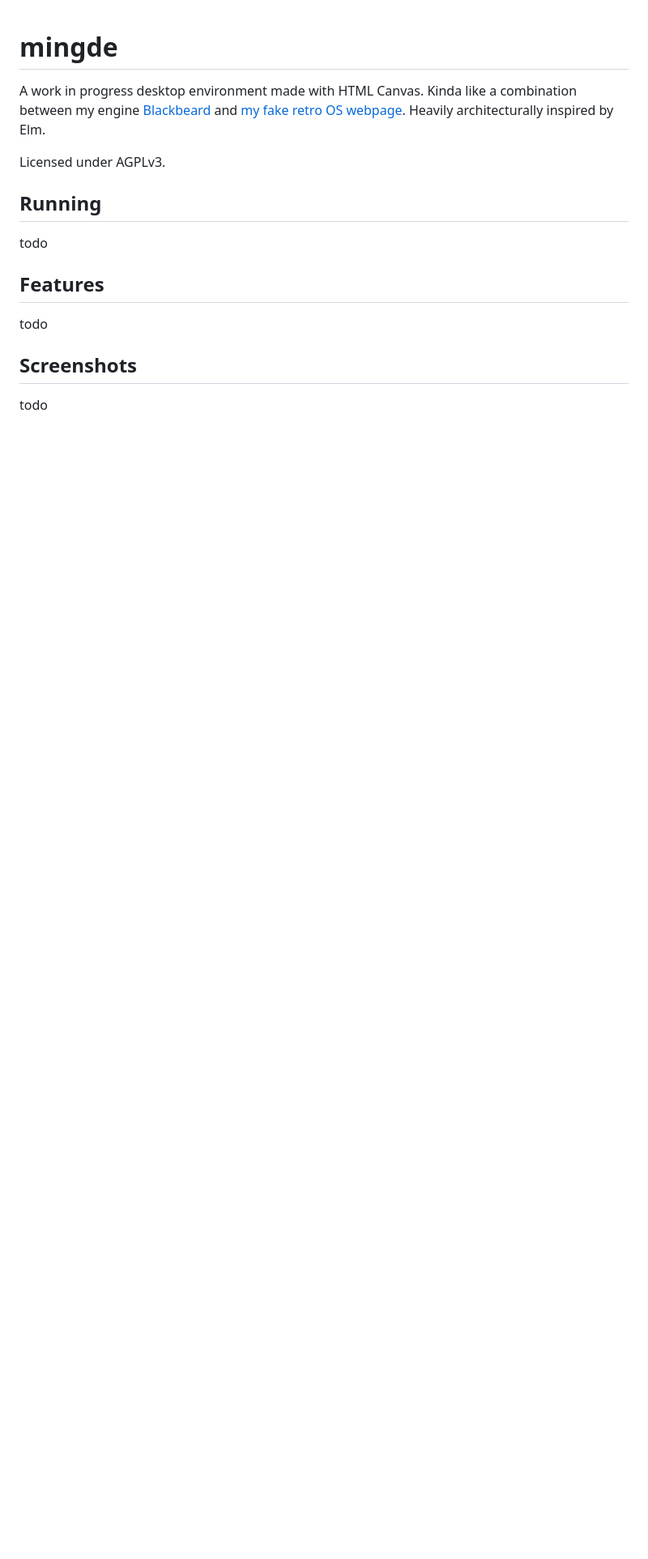
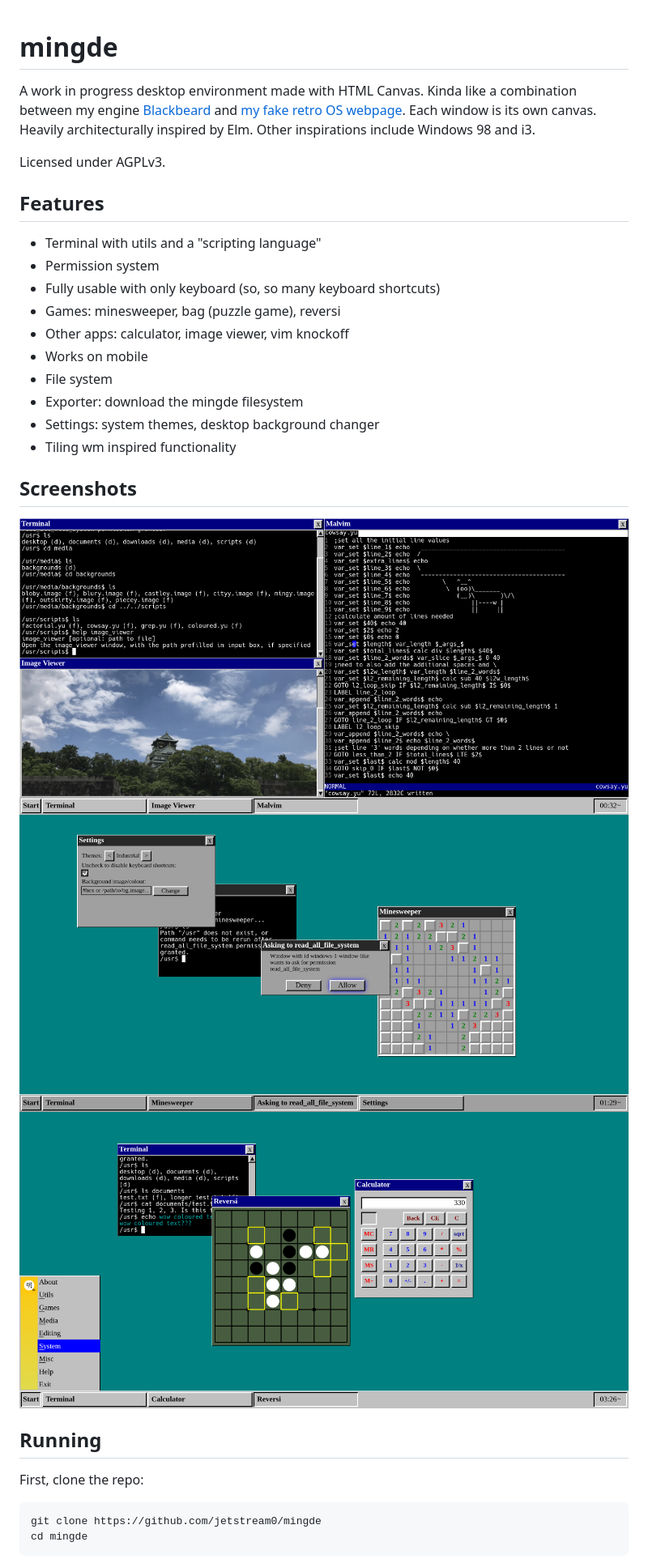
Before and after one commit to stjet/mingde, a Markdown page: README.md, the part around the change printed below. Shown: that part at 81% size. GitHub-like rendering; pictures changed too: docs/mingde_screenshot_1.png (added), docs/mingde_screenshot_2.png (added), docs/mingde_screenshot_3.png (added); blank space fills up the shorter version.

````diff
--- a/README.md
+++ b/README.md
@@ -1,13 +1,32 @@
 # mingde
-A work in progress desktop environment made with HTML Canvas. Kinda like a combination between my engine [Blackbeard](https://github.com/jetstream0/Blackbeard) and [my fake retro OS webpage](https://prussia.dev/retro). Heavily architecturally inspired by Elm.
+A work in progress desktop environment made with HTML Canvas. Kinda like a combination between my engine [Blackbeard](https://github.com/jetstream0/Blackbeard) and [my fake retro OS webpage](https://prussia.dev/retro). Each window is its own canvas. Heavily architecturally inspired by Elm. Other inspirations include Windows 98 and i3.
 
 Licensed under AGPLv3.
 
-## Running
-todo
-
 ## Features
-todo
+- Terminal with utils and a "scripting language"
+- Permission system
+- Fully usable with only keyboard (so, so many keyboard shortcuts)
+- Games: minesweeper, bag (puzzle game), reversi
+- Other apps: calculator, image viewer, vim knockoff
+- Works on mobile
+- File system
+- Exporter: download the mingde filesystem
+- Settings: system themes, desktop background changer
+- Tiling wm inspired functionality
 
 ## Screenshots
-todo
+
+![window tiles](docs/mingde_screenshot_1.png)
+![minesweeper, settings, terminal, permissions](docs/mingde_screenshot_2.png)
+![calculator, reversi, terminal, start menu](docs/mingde_screenshot_3.png)
+
+## Running
+
+First, clone the repo:
+
+```bash
+git clone https://github.com/jetstream0/mingde
+cd mingde
+```
+
````
Also changed, not shown: other parts of README.md (+49 -5 lines), 8 other files.
